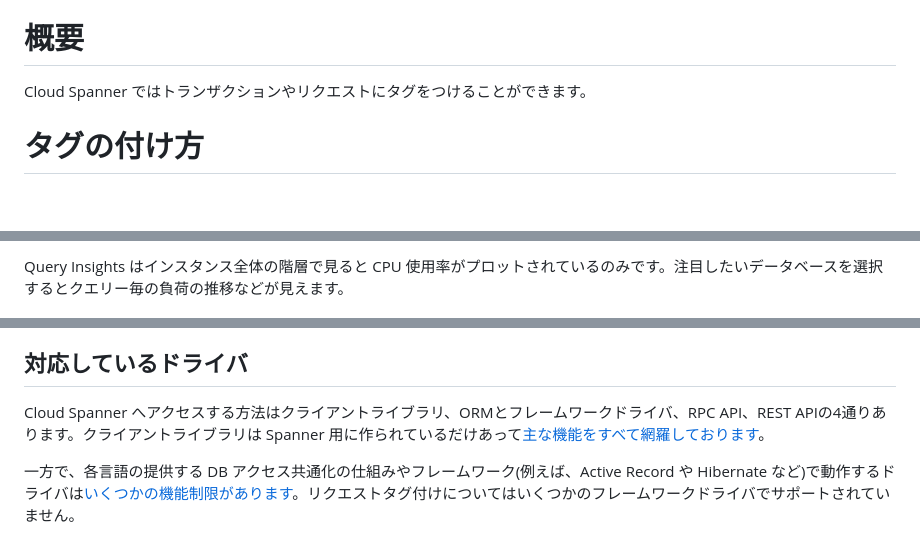
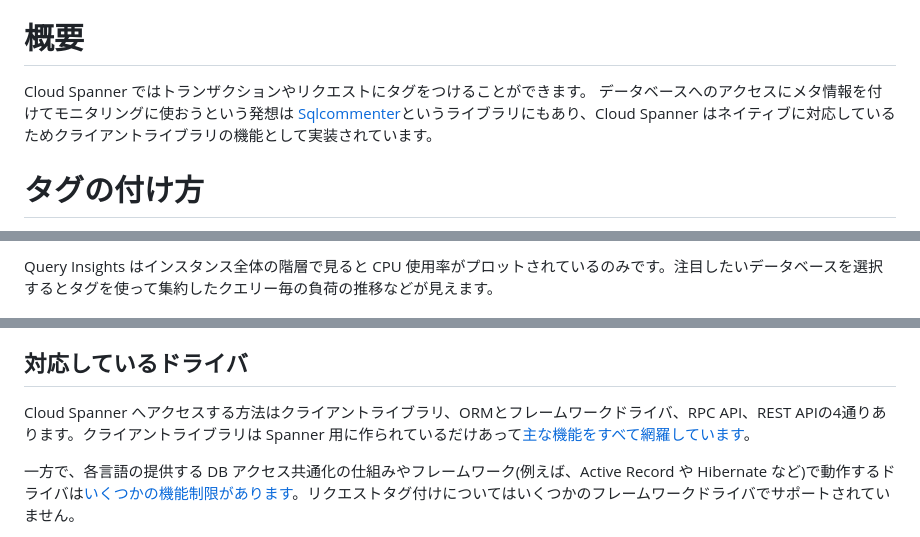
Before and after one commit to michity15169/zenn-content, a Markdown page: articles/756f47aa39b2b6.md, 3 parts joined by grey strips. GitHub-like rendering; blank space fills up the shorter version.

```diff
--- a/articles/756f47aa39b2b6.md
+++ b/articles/756f47aa39b2b6.md
@@ -12,6 +12,7 @@ published: false
 
 # 概要
 Cloud Spanner ではトランザクションやリクエストにタグをつけることができます。
+データベースへのアクセスにメタ情報を付けてモニタリングに使おうという発想は [Sqlcommenter](https://cloud.google.com/blog/ja/products/databases/introducing-sqlcommenter-open-source-orm-auto-instrumentation-library)というライブラリにもあり、Cloud Spanner はネイティブに対応しているためクライアントライブラリの機能として実装されています。
 
 # タグの付け方
 
@@ -57,5 +58,5 @@ MySQL での [performance_schema](https://dev.mysql.com/doc/refman/8.0/ja/perfor
 
-Query Insights はインスタンス全体の階層で見ると CPU 使用率がプロットされているのみです。注目したいデータベースを選択するとクエリー毎の負荷の推移などが見えます。
+Query Insights はインスタンス全体の階層で見ると CPU 使用率がプロットされているのみです。注目したいデータベースを選択するとタグを使って集約したクエリー毎の負荷の推移などが見えます。
 
 ![Query Insightsでの上位N個のクエリとタグ](/images/query_insights.png)
 この例では、4つのリクエストが上位に見えます。
@@ -78,7 +79,7 @@ Query Insights ではいずれも1回あたりのレイテンシ平均は 3.84ms
 タグとしてソースコードのフルパスと行数などを指定すると制限を超過する場合があります。この長さ制限を超過すると切り詰められるため、リクエスト元を特定するという目的を達成できない可能性あるためご注意ください。
 
 ## 対応しているドライバ
-Cloud Spanner へアクセスする方法はクライアントライブラリ、ORMとフレームワークドライバ、RPC API、REST APIの4通りあります。クライアントライブラリは Spanner 用に作られているだけあって[主な機能をすべて網羅しております](https://cloud.google.com/spanner/docs/api-libraries-overview?hl=ja#client-support)。
+Cloud Spanner へアクセスする方法はクライアントライブラリ、ORMとフレームワークドライバ、RPC API、REST APIの4通りあります。クライアントライブラリは Spanner 用に作られているだけあって[主な機能をすべて網羅しています](https://cloud.google.com/spanner/docs/api-libraries-overview?hl=ja#client-support)。
 
 一方で、各言語の提供する DB アクセス共通化の仕組みやフレームワーク(例えば、Active Record や Hibernate など)で動作するドライバは[いくつかの機能制限があります](https://cloud.google.com/spanner/docs/drivers-overview?hl=ja#drivers_and_orms)。リクエストタグ付けについてはいくつかのフレームワークドライバでサポートされていません。
 
```
Also changed, not shown: other parts of articles/756f47aa39b2b6.md (+1 -1 lines), images/query_insights.png (added), images/trx_insights.png (added).
